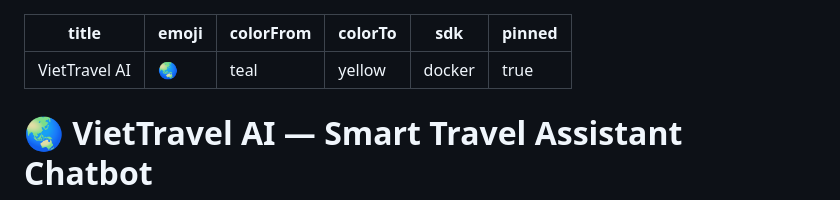
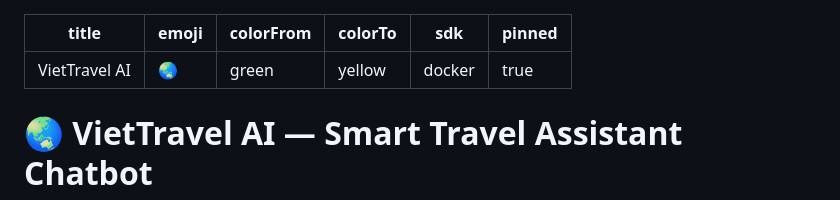
Before and after one commit to azzastk/travel-rag-chatbot, a Markdown page: README.md, the part around the change. Rendered like a GitHub page.

Commit message:
fix: update README YAML colorFrom to valid value

```diff
--- a/README.md
+++ b/README.md
@@ -1,7 +1,7 @@
 ---
 title: VietTravel AI
 emoji: 🌏
-colorFrom: teal
+colorFrom: green
 colorTo: yellow
 sdk: docker
 pinned: true
```
